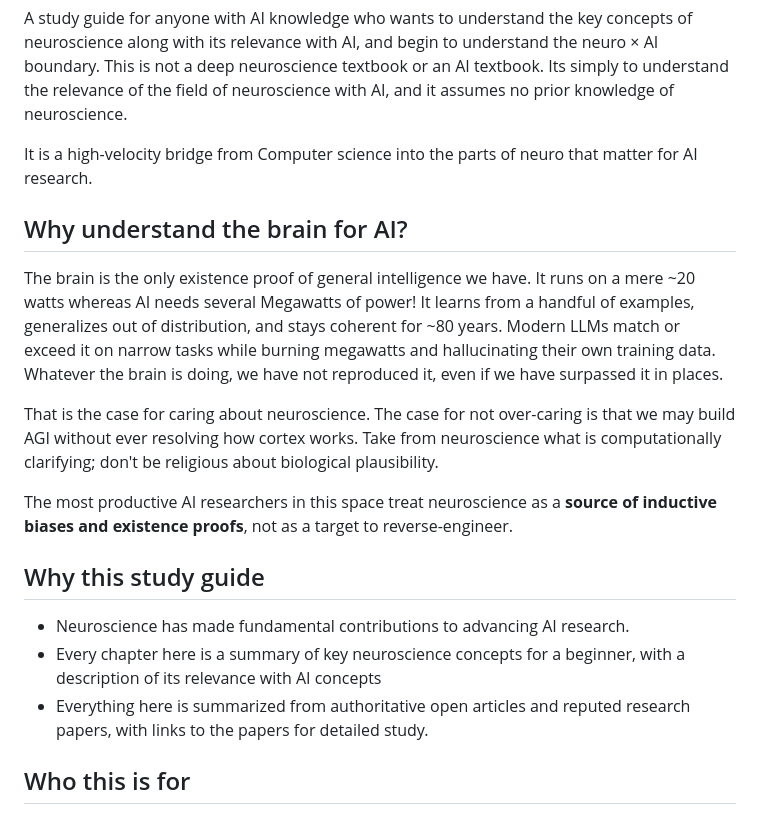
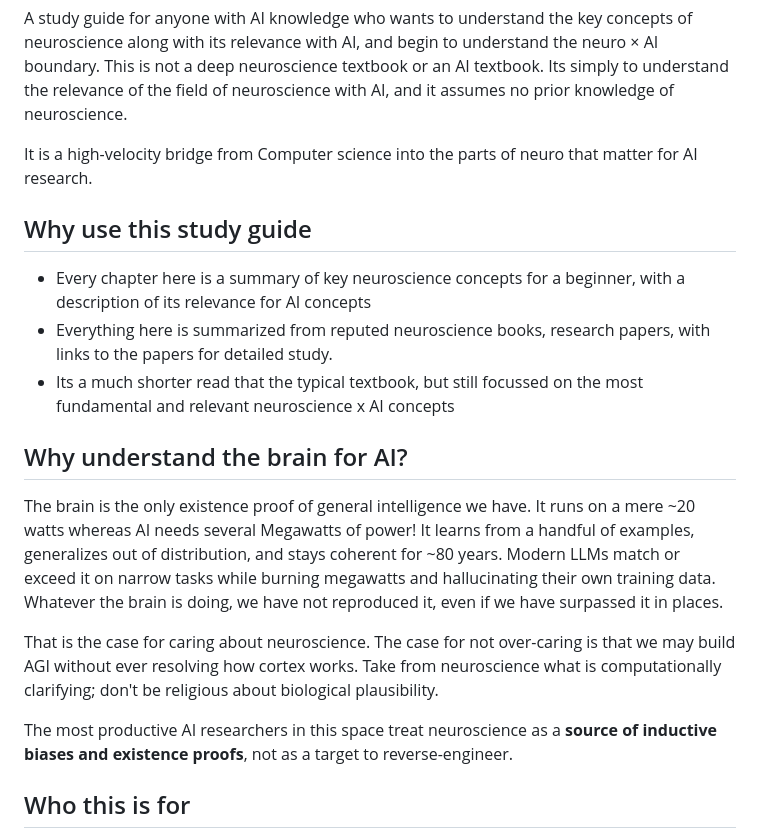
Before and after one commit to palmer159/computational-neuro, a Markdown page: README.md, the part around the change. Rendered like a GitHub page.

```diff
--- a/README.md
+++ b/README.md
@@ -4,17 +4,18 @@ A study guide for anyone with AI knowledge who wants to understand the key conce
 
 It is a high-velocity bridge from Computer science into the parts of neuro that matter for AI research.
 
+## Why use this study guide
+- Every chapter here is a summary of key neuroscience concepts for a beginner, with a description of its relevance for AI concepts
+- Everything here is summarized from reputed neuroscience books, research papers, with links to the papers for detailed study.
+- Its a much shorter read that the typical textbook, but still focussed on the most fundamental and relevant neuroscience x AI concepts
+
 ## Why understand the brain for AI?
 The brain is the only existence proof of general intelligence we have. It runs on a mere ~20 watts whereas AI needs several Megawatts of power! It learns from a handful of examples, generalizes out of distribution, and stays coherent for ~80 years. Modern LLMs match or exceed it on narrow tasks while burning megawatts and hallucinating their own training data. Whatever the brain is doing, we have not reproduced it, even if we have surpassed it in places.
 
-That is the case for caring about neuroscience. The case for not over-caring is that we may build AGI without ever resolving how cortex works. Take from neuroscience what is computationally clarifying; don't be religious about biological plausibility.
+That is the case for caring about neuroscience.
+The case for not over-caring is that we may build AGI without ever resolving how cortex works. Take from neuroscience what is computationally clarifying; don't be religious about biological plausibility.
 
 The most productive AI researchers in this space treat neuroscience as a **source of inductive biases and existence proofs**, not as a target to reverse-engineer.
-
-## Why this study guide
-- Neuroscience has made fundamental contributions to advancing AI research.
-- Every chapter here is a summary of key neuroscience concepts for a beginner, with a description of its relevance with AI concepts
-- Everything here is summarized from authoritative open articles and reputed research papers, with links to the papers for detailed study.
 
 
 ## Who this is for
```
